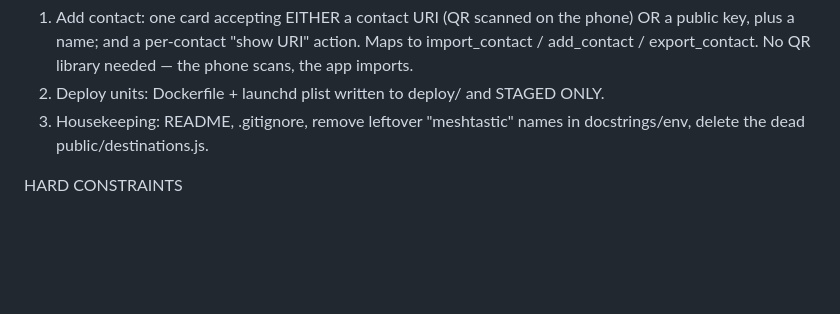
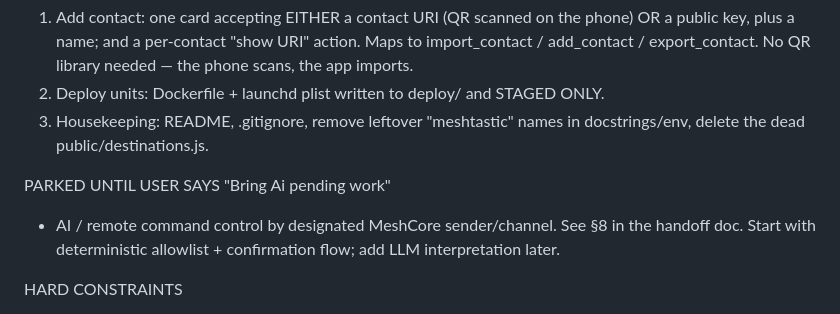
Before and after one commit to chatwithllm/meshcore-sender, a Markdown page: HANDOFF_PROMPT.md, the part around the change. Drawn GitHub-style; blank space fills up the shorter version.

```diff
--- a/HANDOFF_PROMPT.md
+++ b/HANDOFF_PROMPT.md
@@ -57,6 +57,10 @@ NOT BUILT — NEXT TASKS IN ORDER
 3. Housekeeping: README, .gitignore, remove leftover "meshtastic" names in docstrings/env,
    delete the dead public/destinations.js.
 
+PARKED UNTIL USER SAYS "Bring Ai pending work"
+- AI / remote command control by designated MeshCore sender/channel. See §8 in the handoff
+  doc. Start with deterministic allowlist + confirmation flow; add LLM interpretation later.
+
 HARD CONSTRAINTS
 - Never reset, change, or ask for the user's passphrase in chat. Never handle their tokens
   or keys. The passphrase is theirs and was set by them.
```
Also changed, not shown: meshcore_mac_ble.md (+9 -0 lines).
